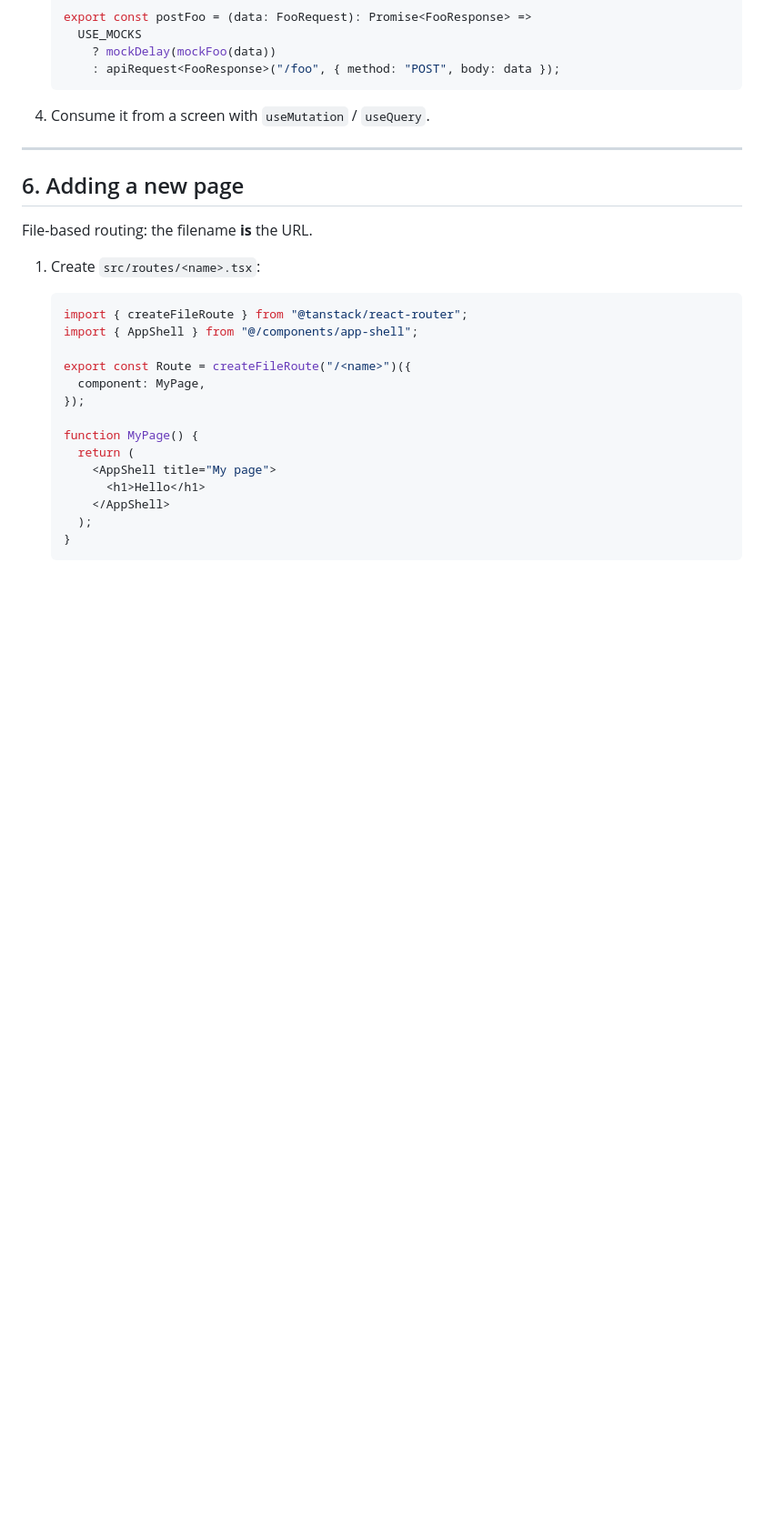
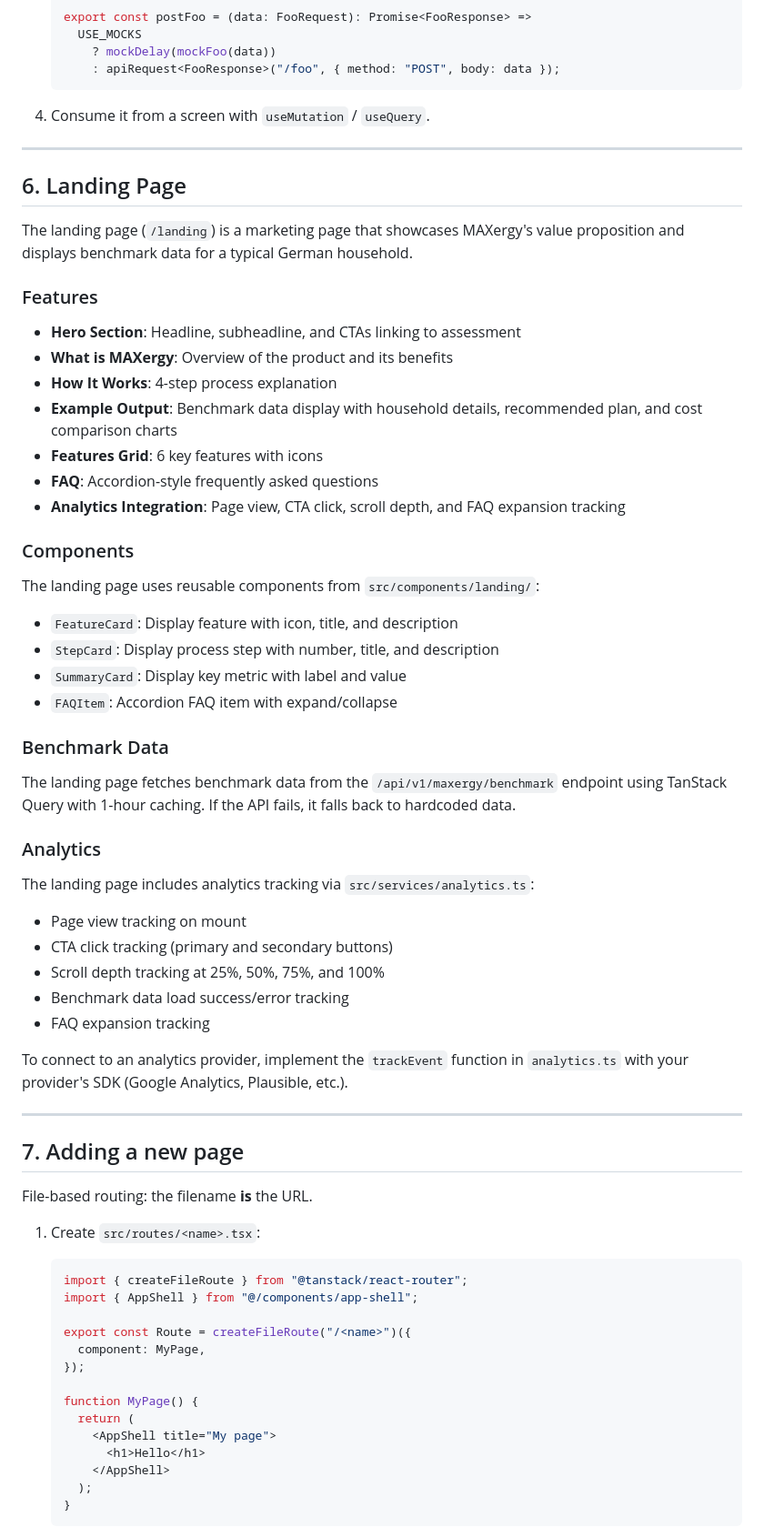
Before and after one commit to Rouxxel/MAXergy, a Markdown page: frontend/README.md, the part around one of its changes. Shown at 91% size. Drawn GitHub-style; blank space fills up the shorter version.

```diff
--- a/frontend/README.md
+++ b/frontend/README.md
@@ -154,7 +163,48 @@ failure. CORS must be enabled on the backend for the frontend origin.
 
 ---
 
-## 6. Adding a new page
+## 6. Landing Page
+
+The landing page (`/landing`) is a marketing page that showcases MAXergy's value proposition and displays benchmark data for a typical German household.
+
+### Features
+
+- **Hero Section**: Headline, subheadline, and CTAs linking to assessment
+- **What is MAXergy**: Overview of the product and its benefits
+- **How It Works**: 4-step process explanation
+- **Example Output**: Benchmark data display with household details, recommended plan, and cost comparison charts
+- **Features Grid**: 6 key features with icons
+- **FAQ**: Accordion-style frequently asked questions
+- **Analytics Integration**: Page view, CTA click, scroll depth, and FAQ expansion tracking
+
+### Components
+
+The landing page uses reusable components from `src/components/landing/`:
+
+- `FeatureCard`: Display feature with icon, title, and description
+- `StepCard`: Display process step with number, title, and description
+- `SummaryCard`: Display key metric with label and value
+- `FAQItem`: Accordion FAQ item with expand/collapse
+
+### Benchmark Data
+
+The landing page fetches benchmark data from the `/api/v1/maxergy/benchmark` endpoint using TanStack Query with 1-hour caching. If the API fails, it falls back to hardcoded data.
+
+### Analytics
+
+The landing page includes analytics tracking via `src/services/analytics.ts`:
+
+- Page view tracking on mount
+- CTA click tracking (primary and secondary buttons)
+- Scroll depth tracking at 25%, 50%, 75%, and 100%
+- Benchmark data load success/error tracking
+- FAQ expansion tracking
+
+To connect to an analytics provider, implement the `trackEvent` function in `analytics.ts` with your provider's SDK (Google Analytics, Plausible, etc.).
+
+---
+
+## 7. Adding a new page
 
 File-based routing: the filename **is** the URL.
 
```
Also changed, not shown: other parts of frontend/README.md (+13 -3 lines), README.md (+10 -8 lines), backend/README.md (+36 -0 lines).
